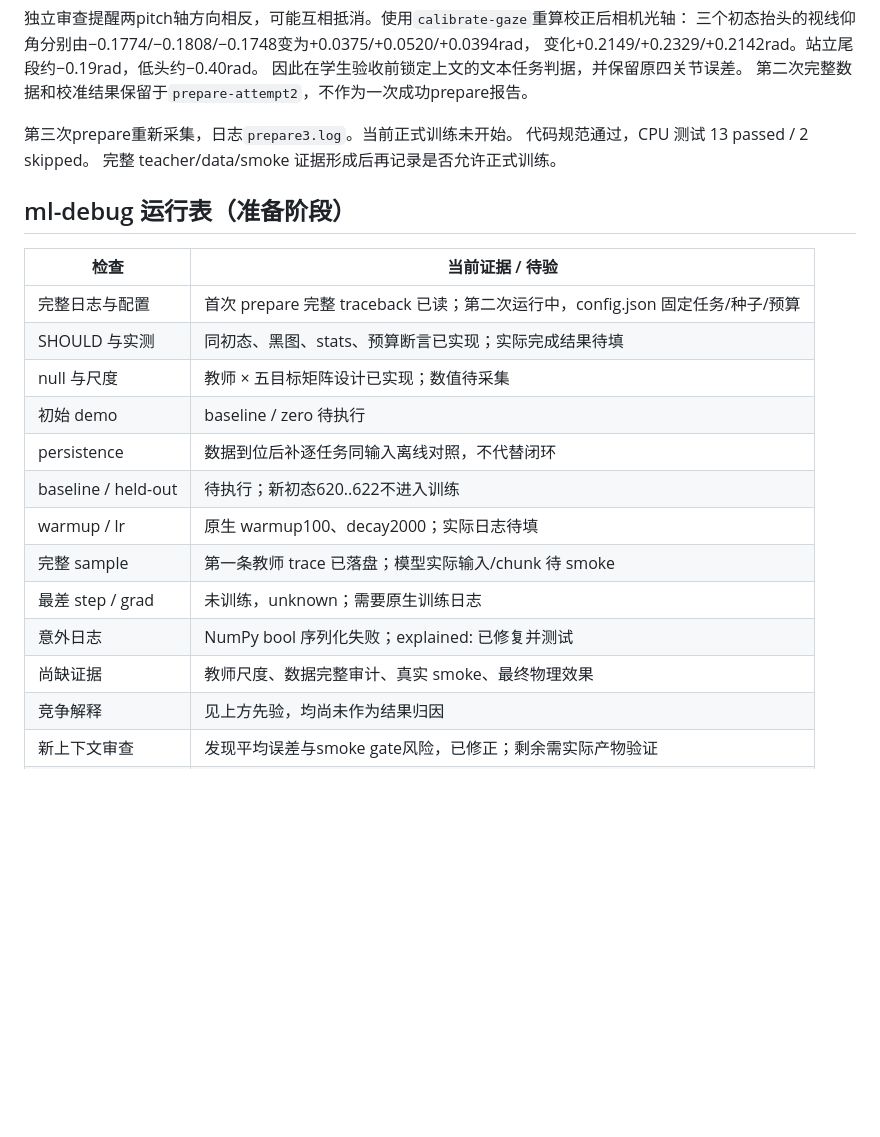
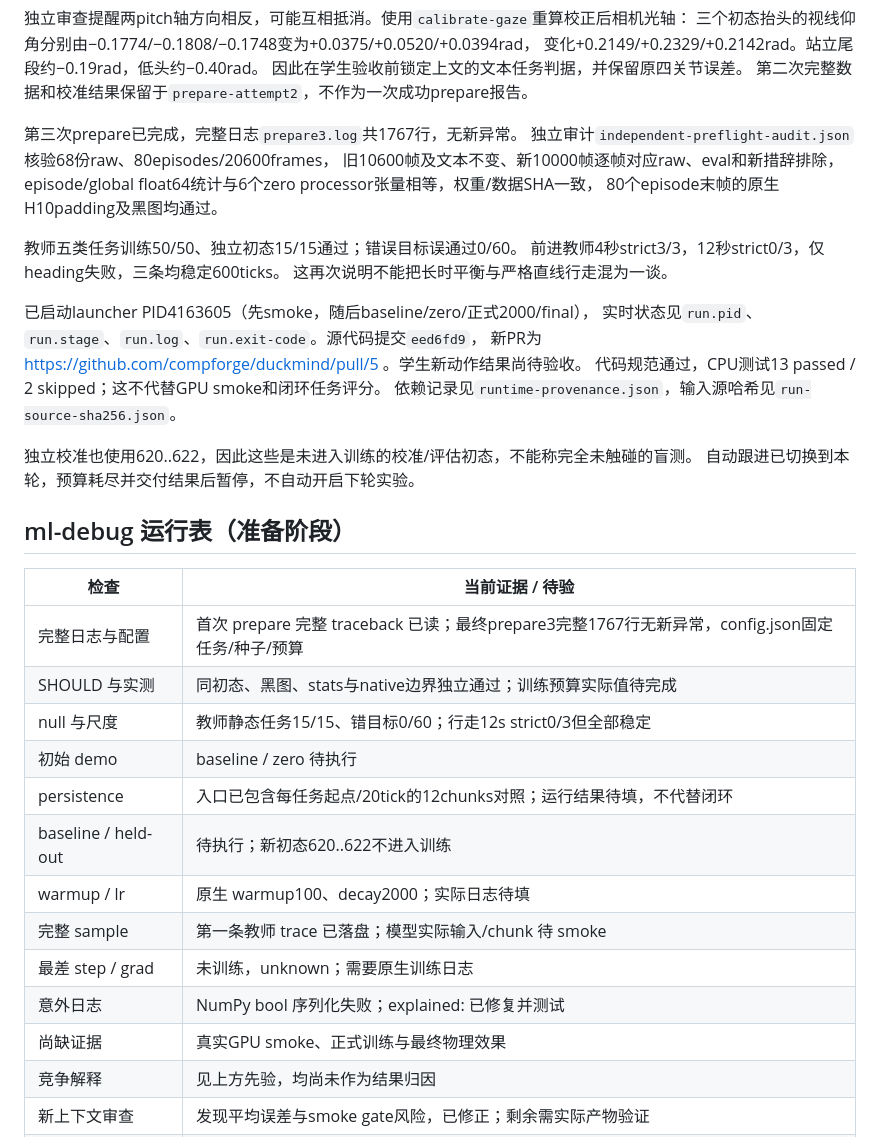
Before and after one commit to compforge/duckmind, a Markdown page: docs/project/vla-head-actions-2026-10-13.md, the part around the change. Drawn GitHub-style; blank space fills up the shorter version.

Commit message:
docs(training): record audited curriculum data and bounded launch

```diff
--- a/docs/project/vla-head-actions-2026-10-13.md
+++ b/docs/project/vla-head-actions-2026-10-13.md
@@ -91,25 +91,40 @@ baseline 使用 v17 原统计；zero 使用相同权重与新训练统计；fina
 因此在学生验收前锁定上文的文本任务判据，并保留原四关节误差。
 第二次完整数据和校准结果保留于`prepare-attempt2`，不作为一次成功prepare报告。
 
-第三次prepare重新采集，日志`prepare3.log`。当前正式训练未开始。
-代码规范通过，CPU 测试 13 passed / 2 skipped。
-完整 teacher/data/smoke 证据形成后再记录是否允许正式训练。
+第三次prepare已完成，完整日志`prepare3.log`共1767行，无新异常。
+独立审计`independent-preflight-audit.json`核验68份raw、80episodes/20600frames，
+旧10600帧及文本不变、新10000帧逐帧对应raw、eval和新措辞排除，
+episode/global float64统计与6个zero processor张量相等，权重/数据SHA一致，
+80个episode末帧的原生H10padding及黑图均通过。
+
+教师五类任务训练50/50、独立初态15/15通过；错误目标误通过0/60。
+前进教师4秒strict3/3，12秒strict0/3，仅heading失败，三条均稳定600ticks。
+这再次说明不能把长时平衡与严格直线行走混为一谈。
+
+已启动launcher PID4163605（先smoke，随后baseline/zero/正式2000/final），
+实时状态见`run.pid`、`run.stage`、`run.log`、`run.exit-code`。源代码提交`eed6fd9`，
+新PR为 https://github.com/compforge/duckmind/pull/5 。学生新动作结果尚待验收。
+代码规范通过，CPU测试13 passed / 2 skipped；这不代替GPU smoke和闭环任务评分。
+依赖记录见`runtime-provenance.json`，输入源哈希见`run-source-sha256.json`。
+
+独立校准也使用620..622，因此这些是未进入训练的校准/评估初态，不能称完全未触碰的盲测。
+自动跟进已切换到本轮，预算耗尽并交付结果后暂停，不自动开启下轮实验。
 
 ## ml-debug 运行表（准备阶段）
 
 | 检查 | 当前证据 / 待验 |
 |---|---|
-| 完整日志与配置 | 首次 prepare 完整 traceback 已读；第二次运行中，config.json 固定任务/种子/预算 |
-| SHOULD 与实测 | 同初态、黑图、stats、预算断言已实现；实际完成结果待填 |
-| null 与尺度 | 教师 × 五目标矩阵设计已实现；数值待采集 |
+| 完整日志与配置 | 首次 prepare 完整 traceback 已读；最终prepare3完整1767行无新异常，config.json固定任务/种子/预算 |
+| SHOULD 与实测 | 同初态、黑图、stats与native边界独立通过；训练预算实际值待完成 |
+| null 与尺度 | 教师静态任务15/15、错目标0/60；行走12s strict0/3但全部稳定 |
 | 初始 demo | baseline / zero 待执行 |
-| persistence | 数据到位后补逐任务同输入离线对照，不代替闭环 |
+| persistence | 入口已包含每任务起点/20tick的12chunks对照；运行结果待填，不代替闭环 |
 | baseline / held-out | 待执行；新初态620..622不进入训练 |
 | warmup / lr | 原生 warmup100、decay2000；实际日志待填 |
 | 完整 sample | 第一条教师 trace 已落盘；模型实际输入/chunk 待 smoke |
 | 最差 step / grad | 未训练，unknown；需要原生训练日志 |
 | 意外日志 | NumPy bool 序列化失败；explained: 已修复并测试 |
-| 尚缺证据 | 教师尺度、数据完整审计、真实 smoke、最终物理效果 |
+| 尚缺证据 | 真实GPU smoke、正式训练与最终物理效果 |
 | 竞争解释 | 见上方先验，均尚未作为结果归因 |
 | 新上下文审查 | 发现平均误差与smoke gate风险，已修正；剩余需实际产物验证 |
 | 最便宜区分实验 | 同初态不同文本/同噪声的首个chunk + 短闭环，区分文本启动与姿态维持 |
```
